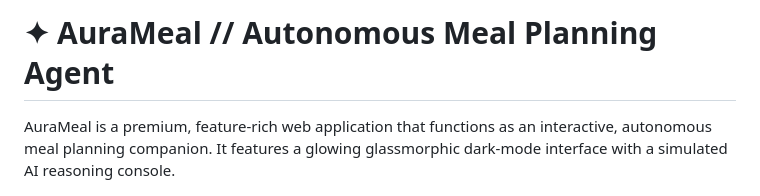
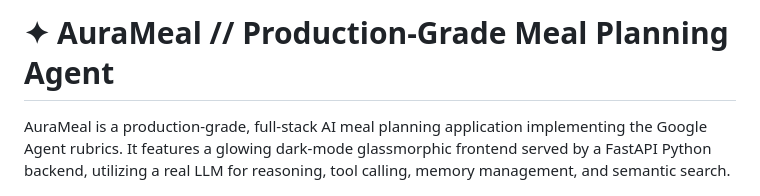
Before and after one commit to yrvij/aurameal-agent, a Markdown page: README.md, the part around one of its changes. Drawn GitHub-style.

```diff
--- a/README.md
+++ b/README.md
@@ -1,6 +1,6 @@
-# ✦ AuraMeal // Autonomous Meal Planning Agent
+# ✦ AuraMeal // Production-Grade Meal Planning Agent
 
-AuraMeal is a premium, feature-rich web application that functions as an interactive, autonomous meal planning companion. It features a glowing glassmorphic dark-mode interface with a simulated AI reasoning console.
+AuraMeal is a production-grade, full-stack AI meal planning application implementing the Google Agent rubrics. It features a glowing dark-mode glassmorphic frontend served by a FastAPI Python backend, utilizing a real LLM for reasoning, tool calling, memory management, and semantic search.
 
 ![AuraMeal UI Mockup](./aurameal_web_ui.jpg)
 
```
Also changed, not shown: other parts of README.md (+41 -46 lines).
